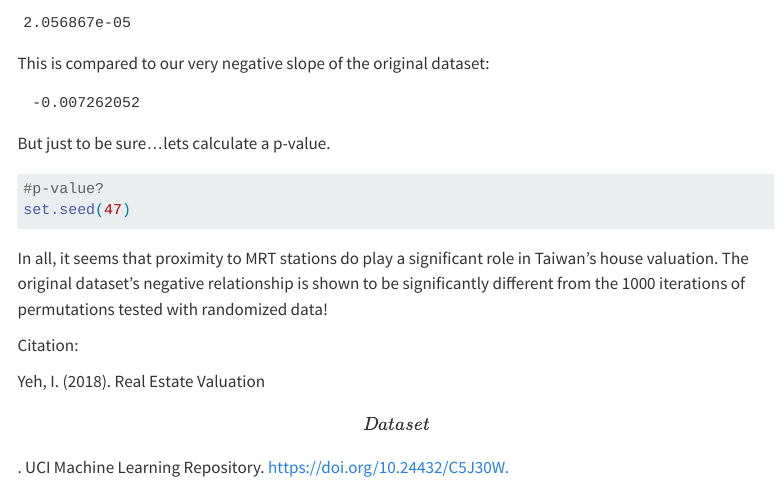
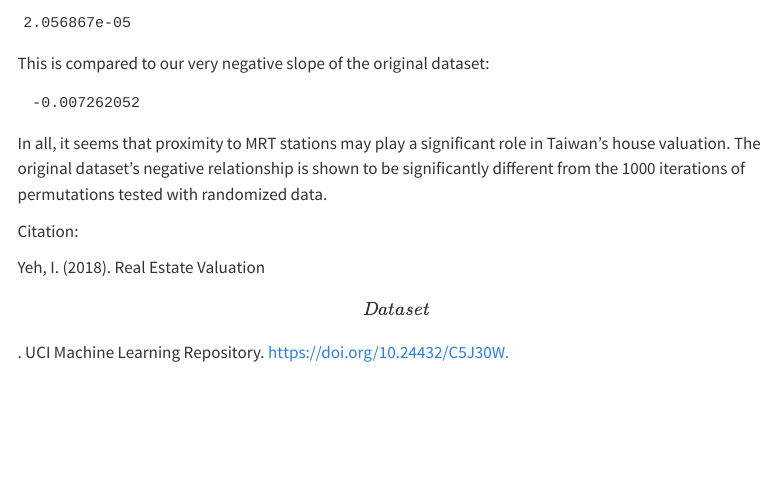
Before and after one commit to anasjaramillo/anasjaramillo.github.io, a Quarto document (Mini Project 3.qmd): the page in a window 1100 px wide, from 2780 px down. Rendered offline with R 4.5, knitr and Pandoc in place of Quarto, with nearby package versions; some code elsewhere in the file could not run offline; menus at the side of the page are left out; long lines of code are wrapped.

Commit message:
mini project finish

````diff
--- a/Mini Project 3.qmd
+++ b/Mini Project 3.qmd
@@ -108,4 +108,3 @@ This is compared to our very negative slope of the original dataset:
  -0.007262052
 ```
 
-But just to be sure...lets calculate a p-value.
@@ -115,7 +111,4 @@ But just to be sure...lets calculate a p-value.
-set.seed(47)
-```
-
-In all, it seems that proximity to MRT stations do play a significant role in Taiwan's house valuation. The original dataset's negative relationship is shown to be significantly different from the 1000 iterations of permutations tested with randomized data!
+In all, it seems that proximity to MRT stations may play a significant role in Taiwan's house valuation. The original dataset's negative relationship is shown to be significantly different from the 1000 iterations of permutations tested with randomized data.
 
 Citation:
 
````
Also changed, not shown: docs/search.json, Mini Project 3.qmd (3 more changed lines), 1 other file.
